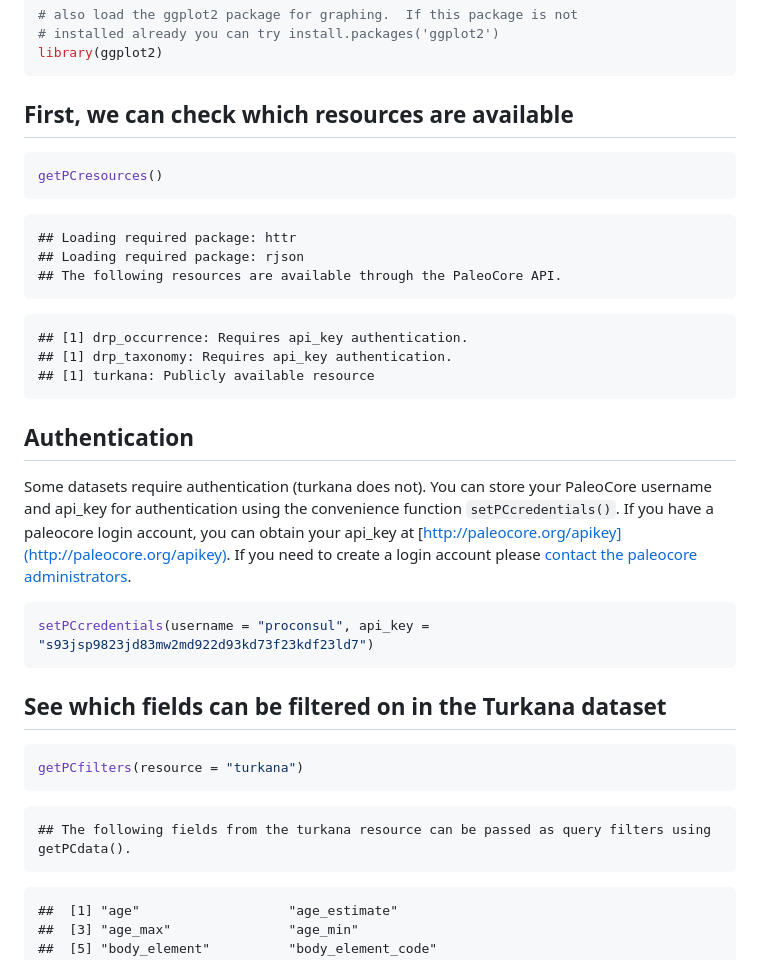
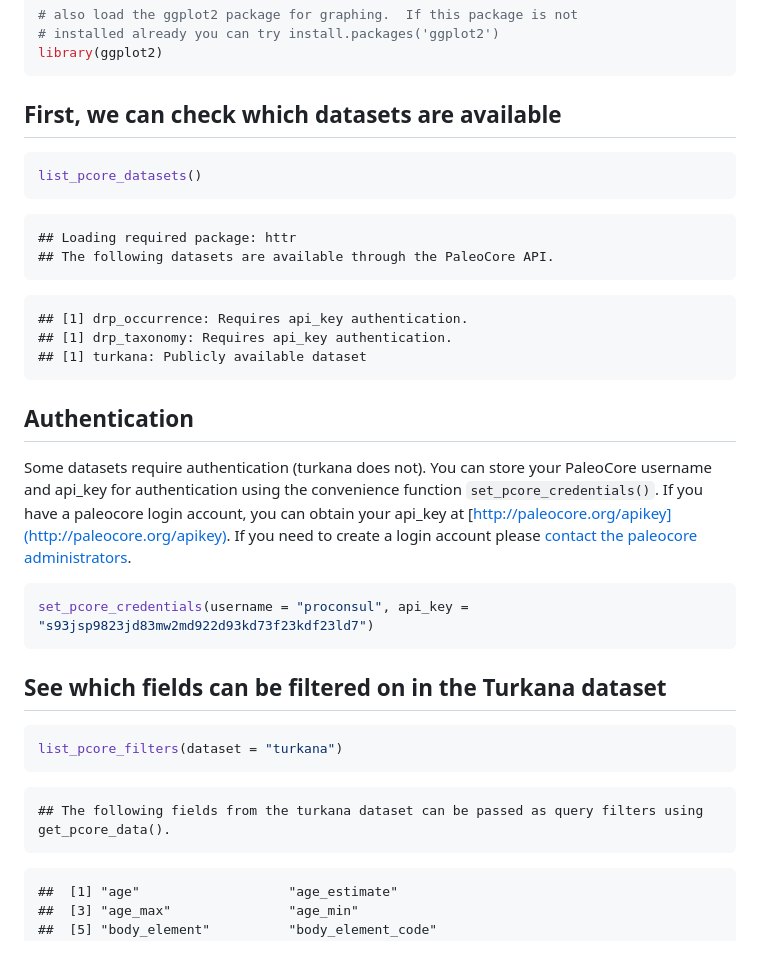
Before and after one commit to paleocore/paleocoreR, a Markdown page: index.md, the part around the change printed below. GitHub-like rendering.

````diff
--- a/index.md
+++ b/index.md
@@ -17,33 +17,32 @@ library(paleocoreR)
 library(ggplot2)
 ```
 
-## First, we can check which resources are available
+## First, we can check which datasets are available
 
 
 ```r
-getPCresources()
+list_pcore_datasets()
 ```
 
 ```
 ## Loading required package: httr
-## Loading required package: rjson
-## The following resources are available through the PaleoCore API.
+## The following datasets are available through the PaleoCore API.
 ```
 
 ```
 ## [1] drp_occurrence: Requires api_key authentication.
 ## [1] drp_taxonomy: Requires api_key authentication.
-## [1] turkana: Publicly available resource
+## [1] turkana: Publicly available dataset
 ```
 
 
 ## Authentication
 
-Some datasets require authentication (turkana does not).  You can store your PaleoCore username and api_key for authentication using the convenience function `setPCcredentials()`.  If you have a paleocore login account, you can obtain your api_key at [http://paleocore.org/apikey](http://paleocore.org/apikey). If you need to create a login account please [contact the paleocore administrators](http://paleocore.org/about).
+Some datasets require authentication (turkana does not).  You can store your PaleoCore username and api_key for authentication using the convenience function `set_pcore_credentials()`.  If you have a paleocore login account, you can obtain your api_key at [http://paleocore.org/apikey](http://paleocore.org/apikey). If you need to create a login account please [contact the paleocore administrators](http://paleocore.org/about).
 
 
 ```r
-setPCcredentials(username = "proconsul", api_key = "s93jsp9823jd83mw2md922d93kd73f23kdf23ld7")
+set_pcore_credentials(username = "proconsul", api_key = "s93jsp9823jd83mw2md922d93kd73f23kdf23ld7")
 ```
 
 
@@ -51,11 +50,11 @@ setPCcredentials(username = "proconsul", api_key = "s93jsp9823jd83mw2md922d93kd7
 
 
 ```r
-getPCfilters(resource = "turkana")
+list_pcore_filters(dataset = "turkana")
 ```
 
 ```
-## The following fields from the turkana resource can be passed as query filters using getPCdata().
+## The following fields from the turkana dataset can be passed as query filters using get_pcore_data().
 ```
 
 ```
````
Also changed, not shown: other parts of index.md (+44 -100 lines), figure/plotbytribe.png, 2 other files.
